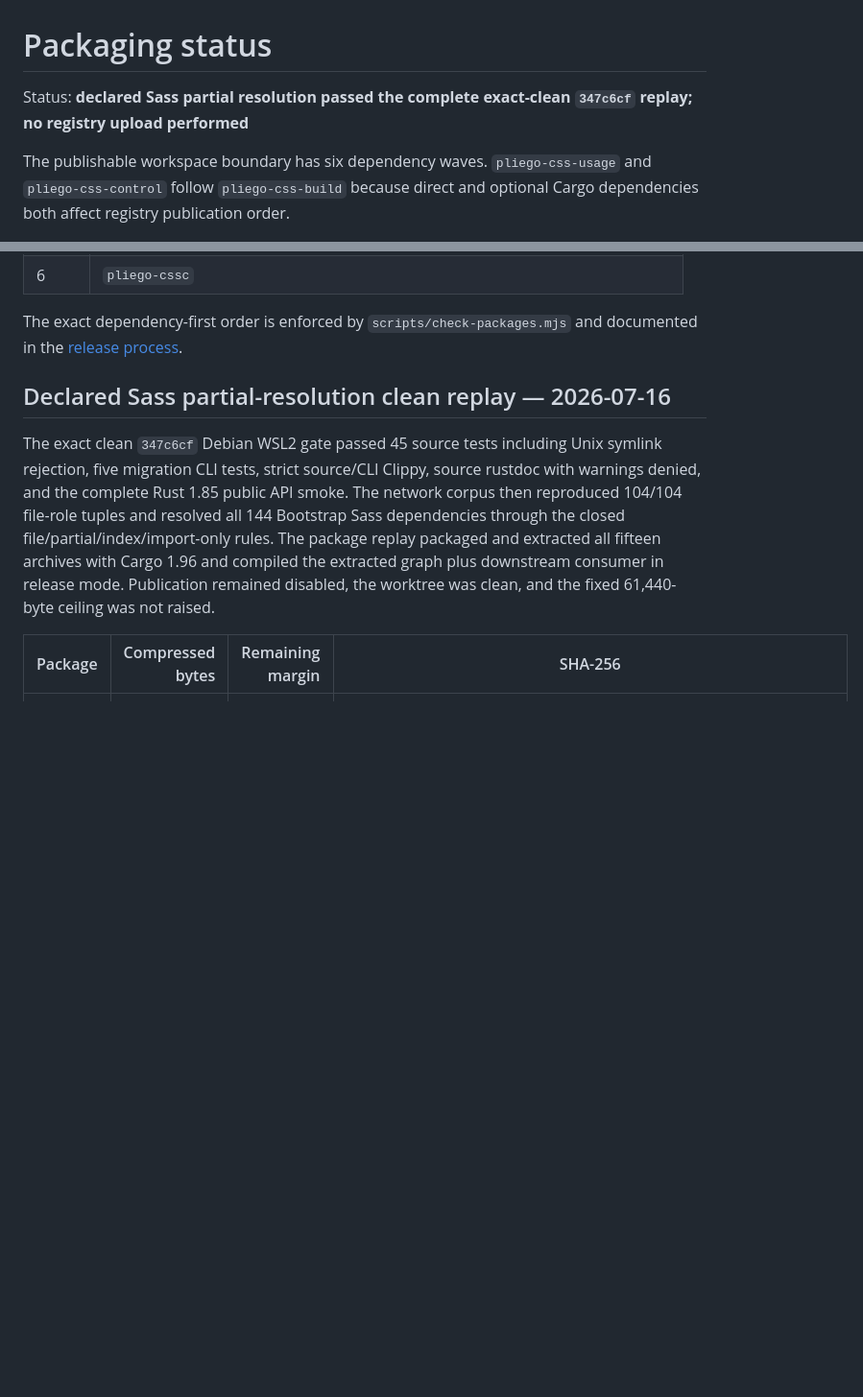
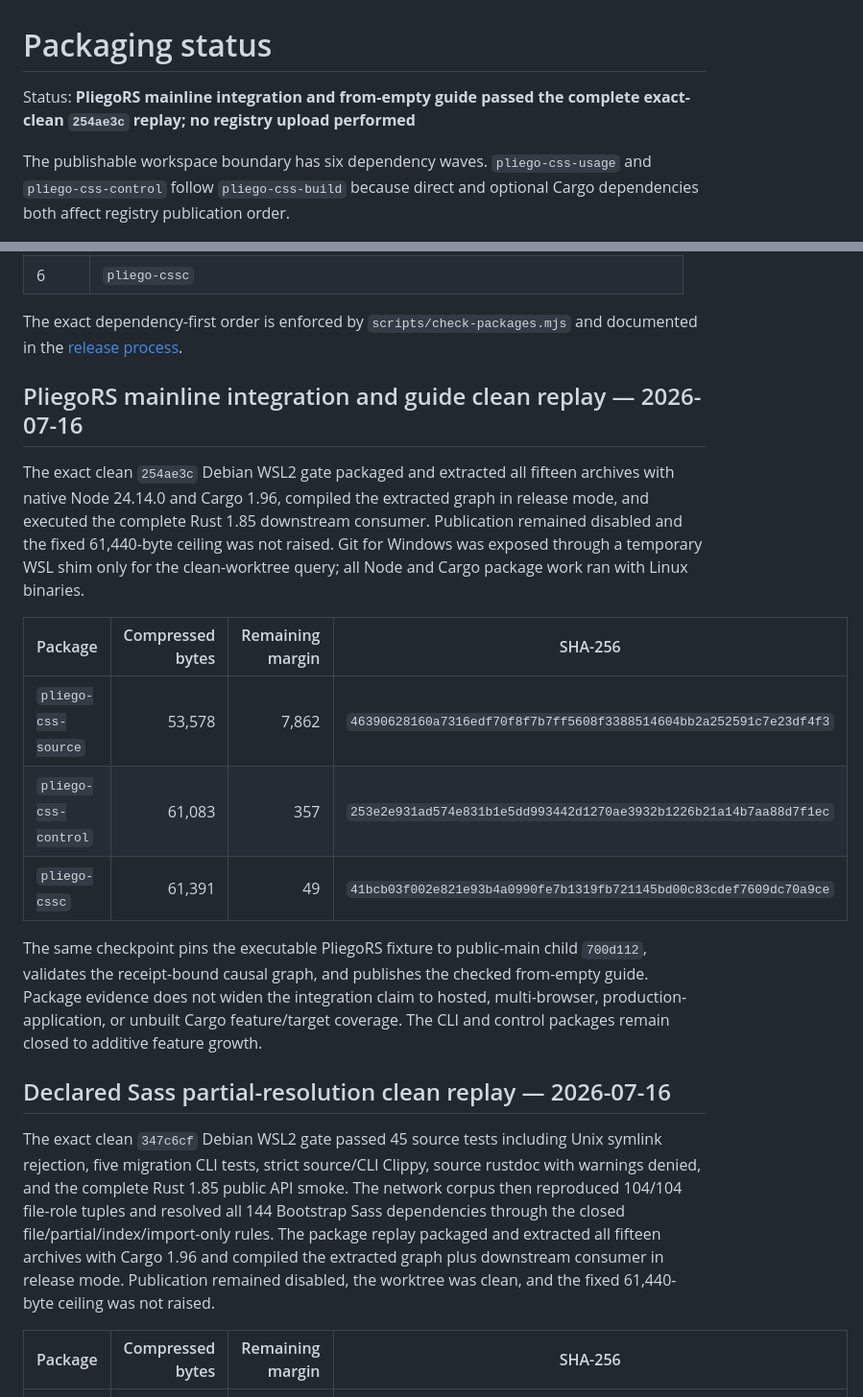
Before and after one commit to celiumsai/pliegocss, a Markdown page: docs/status/packaging.md, 2 parts joined by grey strips. Shown at 96% size. Drawn GitHub-style; blank space fills up the shorter version.

Commit message:
docs: record PliegoRS mainline package gate

```diff
--- a/docs/status/packaging.md
+++ b/docs/status/packaging.md
@@ -1,7 +1,7 @@
 # Packaging status
 
-Status: **declared Sass partial resolution passed the complete exact-clean `347c6cf` replay; no
-registry upload performed**
+Status: **PliegoRS mainline integration and from-empty guide passed the complete exact-clean
+`254ae3c` replay; no registry upload performed**
 
 The publishable workspace boundary has six dependency waves. `pliego-css-usage` and
 `pliego-css-control` follow `pliego-css-build` because direct and optional Cargo dependencies both
@@ -18,6 +18,25 @@ affect registry publication order.
 
 The exact dependency-first order is enforced by `scripts/check-packages.mjs` and documented in the
 [release process](../contributing/release-process.md).
+
+## PliegoRS mainline integration and guide clean replay — 2026-07-16
+
+The exact clean `254ae3c` Debian WSL2 gate packaged and extracted all fifteen archives with native
+Node 24.14.0 and Cargo 1.96, compiled the extracted graph in release mode, and executed the complete
+Rust 1.85 downstream consumer. Publication remained disabled and the fixed 61,440-byte ceiling was
+not raised. Git for Windows was exposed through a temporary WSL shim only for the clean-worktree
+query; all Node and Cargo package work ran with Linux binaries.
+
+| Package | Compressed bytes | Remaining margin | SHA-256 |
+|---|---:|---:|---|
+| `pliego-css-source` | 53,578 | 7,862 | `46390628160a7316edf70f8f7b7ff5608f3388514604bb2a252591c7e23df4f3` |
+| `pliego-css-control` | 61,083 | 357 | `253e2e931ad574e831b1e5dd993442d1270ae3932b1226b21a14b7aa88d7f1ec` |
+| `pliego-cssc` | 61,391 | 49 | `41bcb03f002e821e93b4a0990fe7b1319fb721145bd00c83cdef7609dc70a9ce` |
+
+The same checkpoint pins the executable PliegoRS fixture to public-main child `700d112`, validates
+the receipt-bound causal graph, and publishes the checked from-empty guide. Package evidence does
+not widen the integration claim to hosted, multi-browser, production-application, or unbuilt Cargo
+feature/target coverage. The CLI and control packages remain closed to additive feature growth.
 
 ## Declared Sass partial-resolution clean replay — 2026-07-16
 
```
